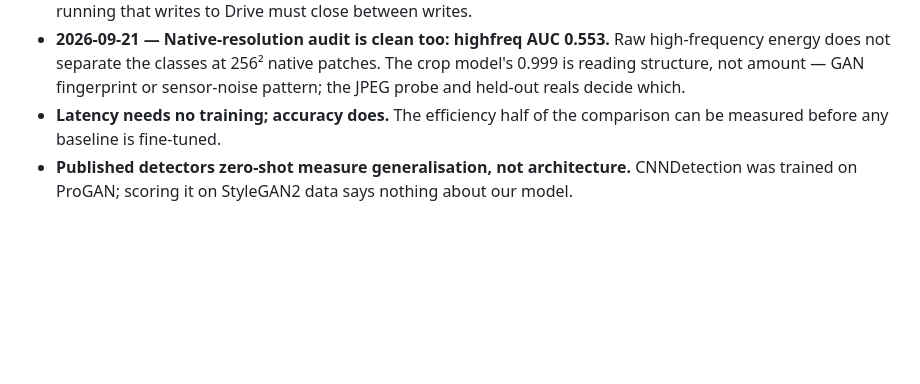
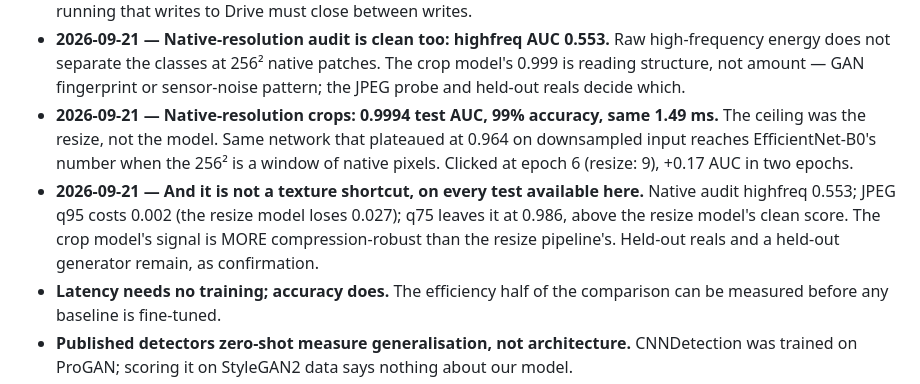
Before and after one commit to Dev-Joyson/CNN-based-GAN-face-detection, a Markdown page: docs/learnings.md, the part around the change. Drawn GitHub-style; blank space fills up the shorter version.

```diff
--- a/docs/learnings.md
+++ b/docs/learnings.md
@@ -157,6 +157,15 @@ the README says how things *are*, this says how we found out.
   high-frequency energy does not separate the classes at 256² native patches. The
   crop model's 0.999 is reading structure, not amount — GAN fingerprint or sensor-noise
   pattern; the JPEG probe and held-out reals decide which.
+- **2026-09-21 — Native-resolution crops: 0.9994 test AUC, 99% accuracy, same 1.49 ms.**
+  The ceiling was the resize, not the model. Same network that plateaued at 0.964 on
+  downsampled input reaches EfficientNet-B0's number when the 256² is a window of
+  native pixels. Clicked at epoch 6 (resize: 9), +0.17 AUC in two epochs.
+- **2026-09-21 — And it is not a texture shortcut, on every test available here.**
+  Native audit highfreq 0.553; JPEG q95 costs 0.002 (the resize model loses 0.027);
+  q75 leaves it at 0.986, above the resize model's clean score. The crop model's
+  signal is MORE compression-robust than the resize pipeline's. Held-out reals and a
+  held-out generator remain, as confirmation.
 - **Latency needs no training; accuracy does.** The efficiency half of the comparison
   can be measured before any baseline is fine-tuned.
 - **Published detectors zero-shot measure generalisation, not architecture.** CNNDetection
```
Also changed, not shown: README.md (+31 -10 lines), docs/hyperparameters.md (+1 -1 lines).
